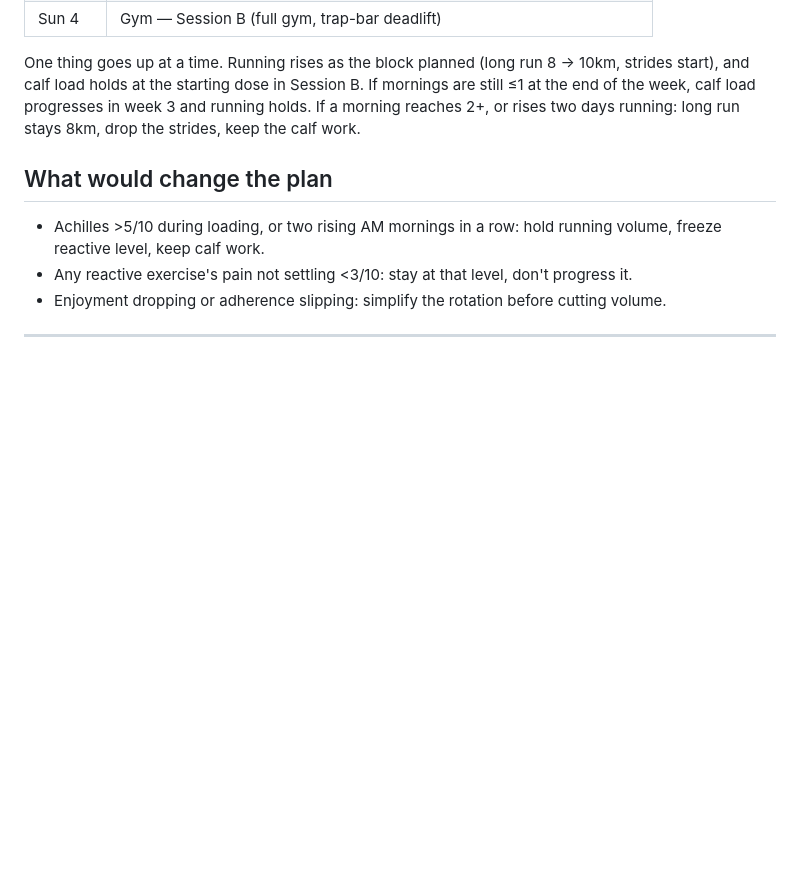
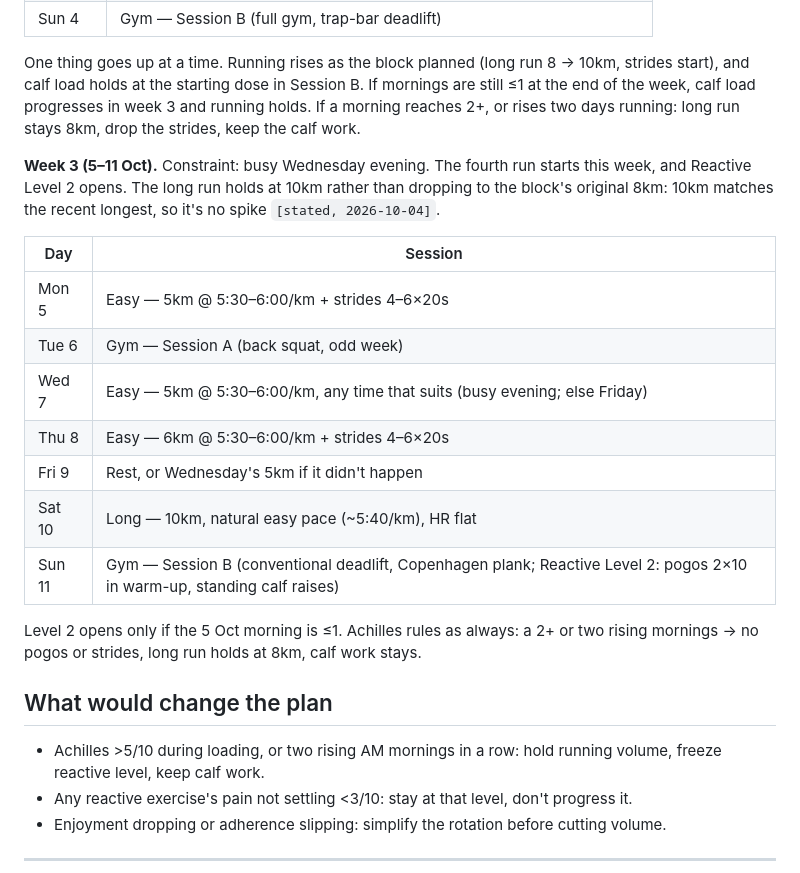
Before and after one commit to strachcity/olavibot, a Markdown page: wiki/blocks/2026-09-foundations.md, the part around the change. Drawn GitHub-style; blank space fills up the shorter version.

Commit message:
block: foundations week 3 schedule
Co-Authored-By: Claude Opus 5.5 <noreply@anthropic.com>
Claude-Session: https://claude.ai/code/session_01LQ1CUbJk6NMkEF42F8WuYC

```diff
--- a/wiki/blocks/2026-09-foundations.md
+++ b/wiki/blocks/2026-09-foundations.md
@@ -132,6 +132,23 @@ start), and calf load holds at the starting dose in Session B. If mornings are s
 end of the week, calf load progresses in week 3 and running holds. If a morning reaches 2+, or
 rises two days running: long run stays 8km, drop the strides, keep the calf work.
 
+**Week 3 (5–11 Oct).** Constraint: busy Wednesday evening. The fourth run starts this week,
+and Reactive Level 2 opens. The long run holds at 10km rather than dropping to the block's
+original 8km: 10km matches the recent longest, so it's no spike `[stated, 2026-10-04]`.
+
+| Day | Session |
+|---|---|
+| Mon 5 | Easy — 5km @ 5:30–6:00/km + strides 4–6×20s |
+| Tue 6 | Gym — Session A (back squat, odd week) |
+| Wed 7 | Easy — 5km @ 5:30–6:00/km, any time that suits (busy evening; else Friday) |
+| Thu 8 | Easy — 6km @ 5:30–6:00/km + strides 4–6×20s |
+| Fri 9 | Rest, or Wednesday's 5km if it didn't happen |
+| Sat 10 | Long — 10km, natural easy pace (~5:40/km), HR flat |
+| Sun 11 | Gym — Session B (conventional deadlift, Copenhagen plank; Reactive Level 2: pogos 2×10 in warm-up, standing calf raises) |
+
+Level 2 opens only if the 5 Oct morning is ≤1. Achilles rules as always: a 2+ or two rising
+mornings → no pogos or strides, long run holds at 8km, calf work stays.
+
 ## What would change the plan
 - Achilles >5/10 during loading, or two rising AM mornings in a row: hold running volume,
   freeze reactive level, keep calf work.
```
Also changed, not shown: wiki/log.md (+8 -0 lines).
